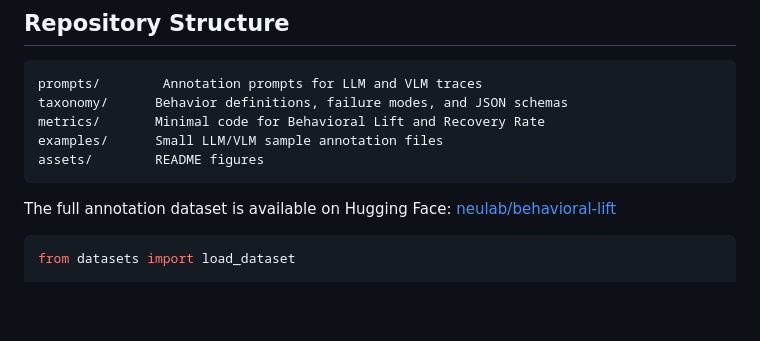
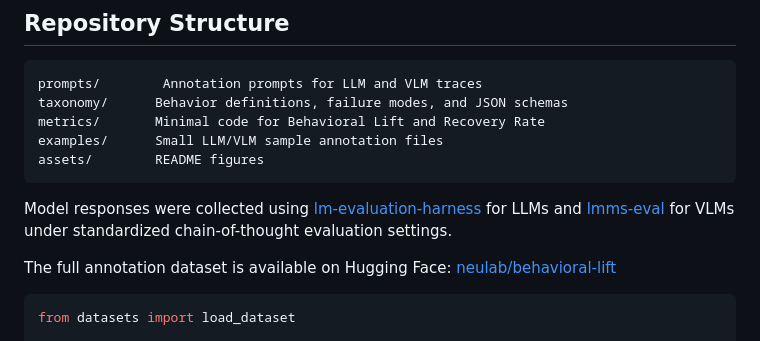
Before and after one commit to neulab/behavioral-lift, a Markdown page: README.md, the part around the change. Drawn GitHub-style; blank space fills up the shorter version.

Commit message:
Mention evaluation harnesses used for model responses
Co-Authored-By: Claude Opus 4.6 <noreply@anthropic.com>

````diff
--- a/README.md
+++ b/README.md
@@ -45,6 +45,8 @@ metrics/       Minimal code for Behavioral Lift and Recovery Rate
 examples/      Small LLM/VLM sample annotation files
 assets/        README figures
 ```
+
+Model responses were collected using [lm-evaluation-harness](https://github.com/EleutherAI/lm-evaluation-harness) for LLMs and [lmms-eval](https://github.com/EvolvingLMMs-Lab/lmms-eval) for VLMs under standardized chain-of-thought evaluation settings.
 
 The full annotation dataset is available on Hugging Face: [neulab/behavioral-lift](https://huggingface.co/datasets/neulab/behavioral-lift)
 
````
